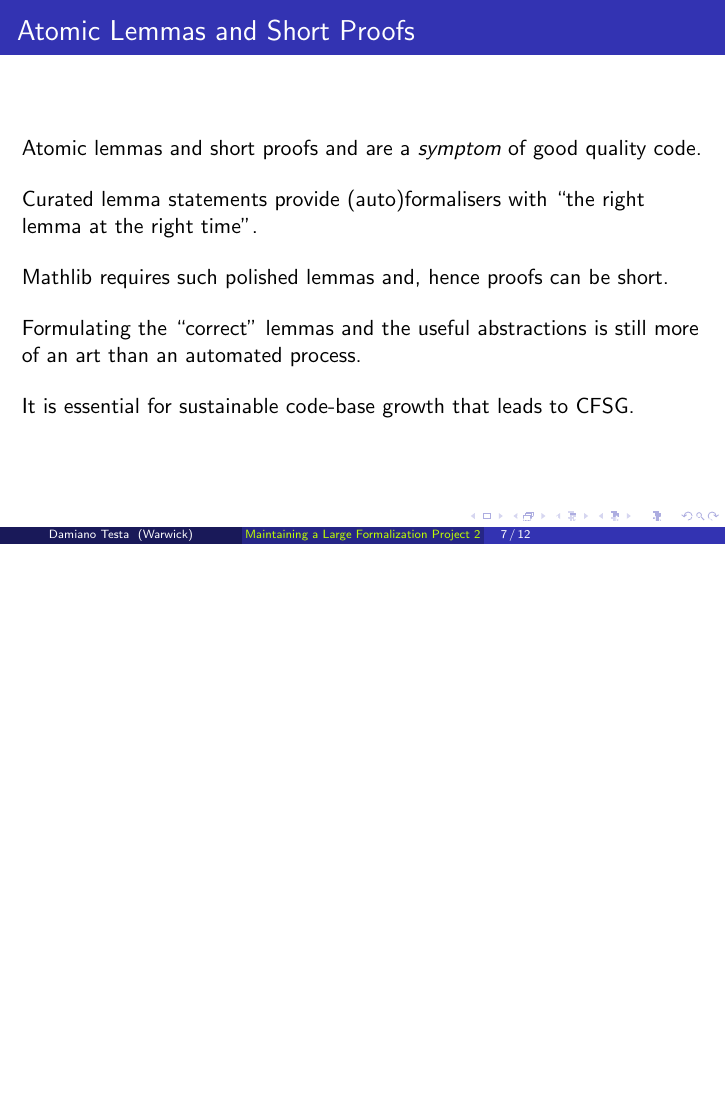
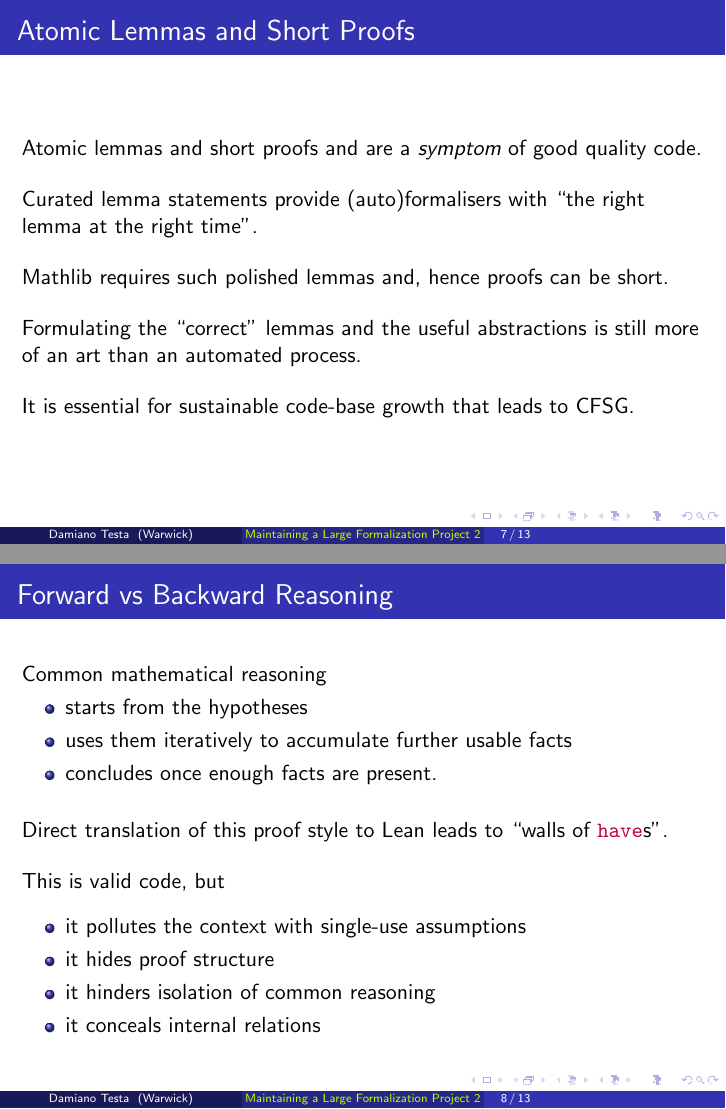
Before and after one commit to adomani/PreCFSG, LaTeX slides (Maintenance/Maintaining_2_AI.tex): page 7 of 12 before the commit and pages 7 and 8 of 13 after it, the two joined at a grey line, the shorter picture padded with empty space. Compiled offline with pdfLaTeX.

Commit message:
more on the wall of have

```diff
--- a/Maintenance/Maintaining_2_AI.tex
+++ b/Maintenance/Maintaining_2_AI.tex
@@ -147,6 +147,32 @@ Formulating the ``correct'' lemmas and the useful abstractions is still more of
 \bigskip
 
 It is essential for sustainable code-base growth that leads to CFSG.
+\end{frame}
+
+\begin{frame}{Forward vs Backward Reasoning}
+Common mathematical reasoning
+\begin{itemize}
+  \item starts from the hypotheses
+  \item uses them iteratively to accumulate further usable facts
+  \item concludes once enough facts are present.
+\end{itemize}
+
+\bigskip
+
+Direct translation of this proof style to Lean leads to ``walls of \cverb{have}s''.
+
+\bigskip
+
+This is valid code, but
+
+\medskip
+
+\begin{itemize}
+  \item it pollutes the context with single-use assumptions
+  \item it hides proof structure
+  \item it hinders isolation of common reasoning
+  \item it conceals internal relations
+\end{itemize}
 \end{frame}
 
 \begin{frame}{Walls of \cverb{have}}
```
